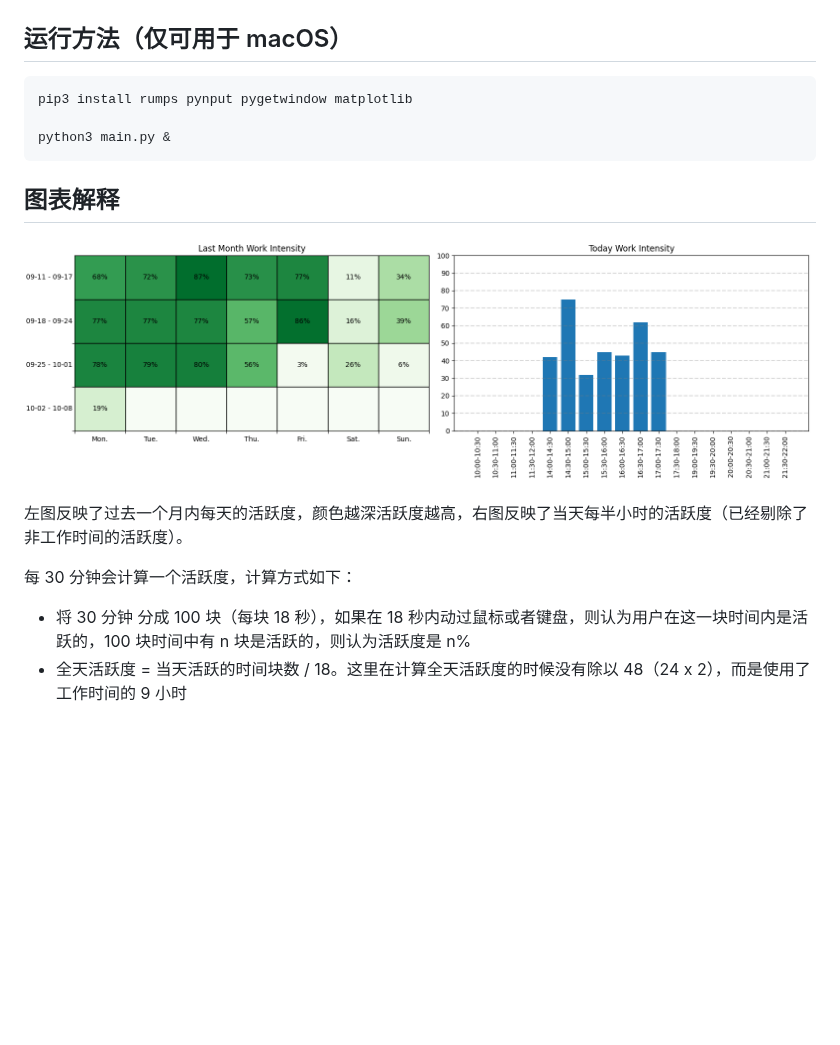
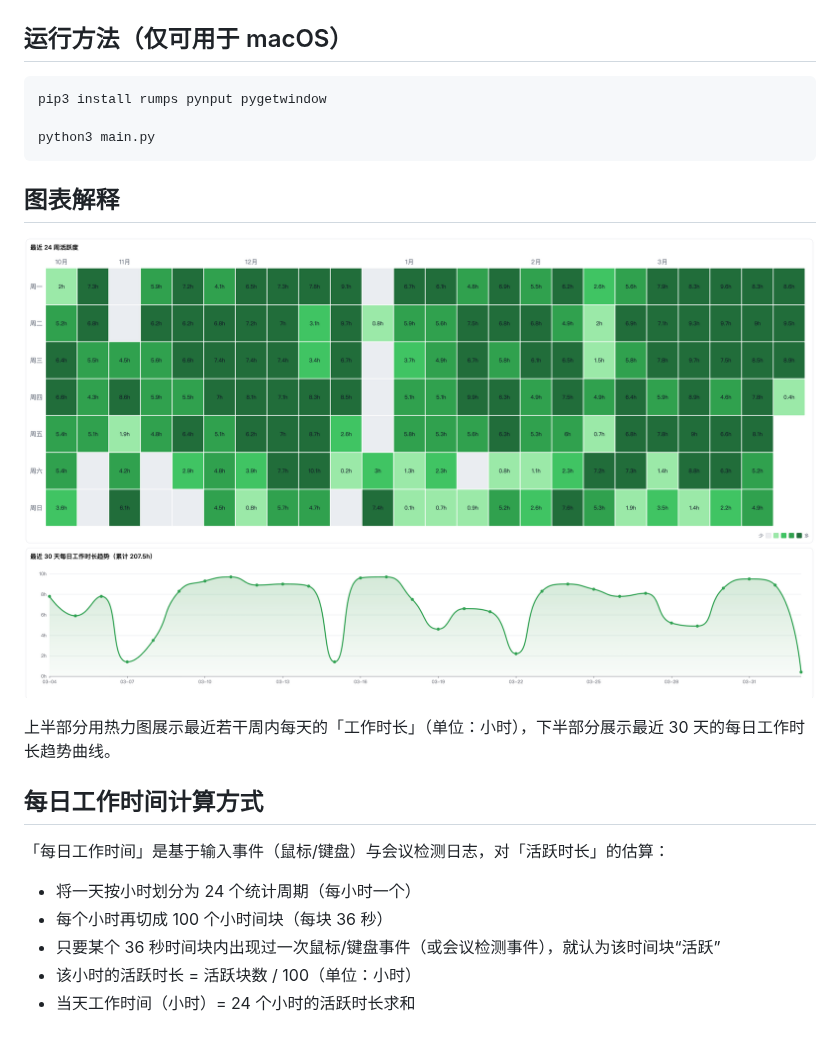
Before and after one commit to zh0ngtian/WorkIntensity, a Markdown page: README.md, the part around the change. Drawn GitHub-style; pictures changed too: imgs/example.png; blank space fills up the shorter version.

Commit message:
Update README for daily work time chart

````diff
--- a/README.md
+++ b/README.md
@@ -3,18 +3,23 @@
 ## 运行方法（仅可用于 macOS）
 
 ```bash
-pip3 install rumps pynput pygetwindow matplotlib
+pip3 install rumps pynput pygetwindow
 
-python3 main.py &
+python3 main.py
 ```
 
 ## 图表解释
 
 ![](imgs/example.png)
 
-左图反映了过去一个月内每天的活跃度，颜色越深活跃度越高，右图反映了当天每半小时的活跃度（已经剔除了非工作时间的活跃度）。
+上半部分用热力图展示最近若干周内每天的「工作时长」（单位：小时），下半部分展示最近 30 天的每日工作时长趋势曲线。
 
-每 30 分钟会计算一个活跃度，计算方式如下：
+## 每日工作时间计算方式
 
-* 将 30 分钟 分成 100 块（每块 18 秒），如果在 18 秒内动过鼠标或者键盘，则认为用户在这一块时间内是活跃的，100 块时间中有 n 块是活跃的，则认为活跃度是 n%
-* 全天活跃度 = 当天活跃的时间块数 / 18。这里在计算全天活跃度的时候没有除以 48（24 x 2），而是使用了工作时间的 9 小时
+「每日工作时间」是基于输入事件（鼠标/键盘）与会议检测日志，对「活跃时长」的估算：
+
+* 将一天按小时划分为 24 个统计周期（每小时一个）
+* 每个小时再切成 100 个小时间块（每块 36 秒）
+* 只要某个 36 秒时间块内出现过一次鼠标/键盘事件（或会议检测事件），就认为该时间块“活跃”
+* 该小时的活跃时长 = 活跃块数 / 100（单位：小时）
+* 当天工作时间（小时）= 24 个小时的活跃时长求和
````
